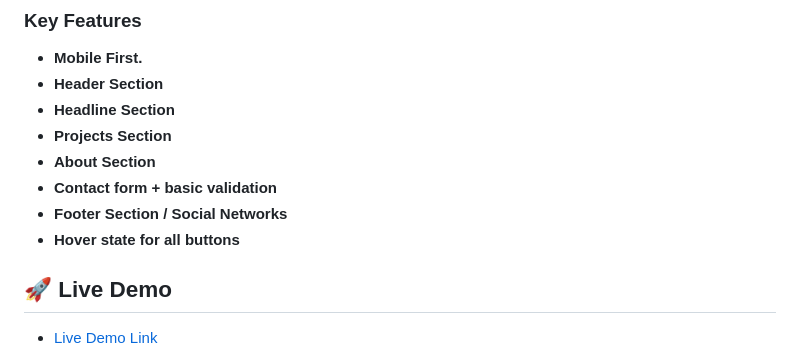
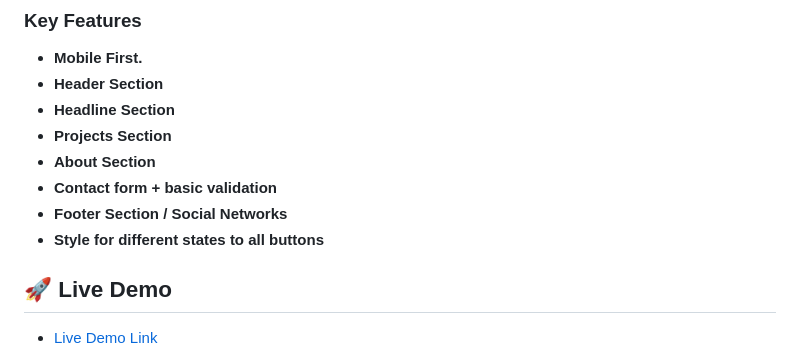
Before and after one commit to astroboyReloaded/astroboyReloaded.github.io, a Markdown page: README.md, the part around the change. GitHub-like rendering.

Commit message:
Update README.md
Changed phrase to `Style for different states to all buttons` in **Key Features**

```diff
--- a/README.md
+++ b/README.md
@@ -60,7 +60,7 @@
 - **About Section**
 - **Contact form + basic validation**
 - **Footer Section / Social Networks**
-- **Hover state for all buttons**
+- **Style for different states to all buttons**
 
 <!-- LIVE DEMO -->
 
```
